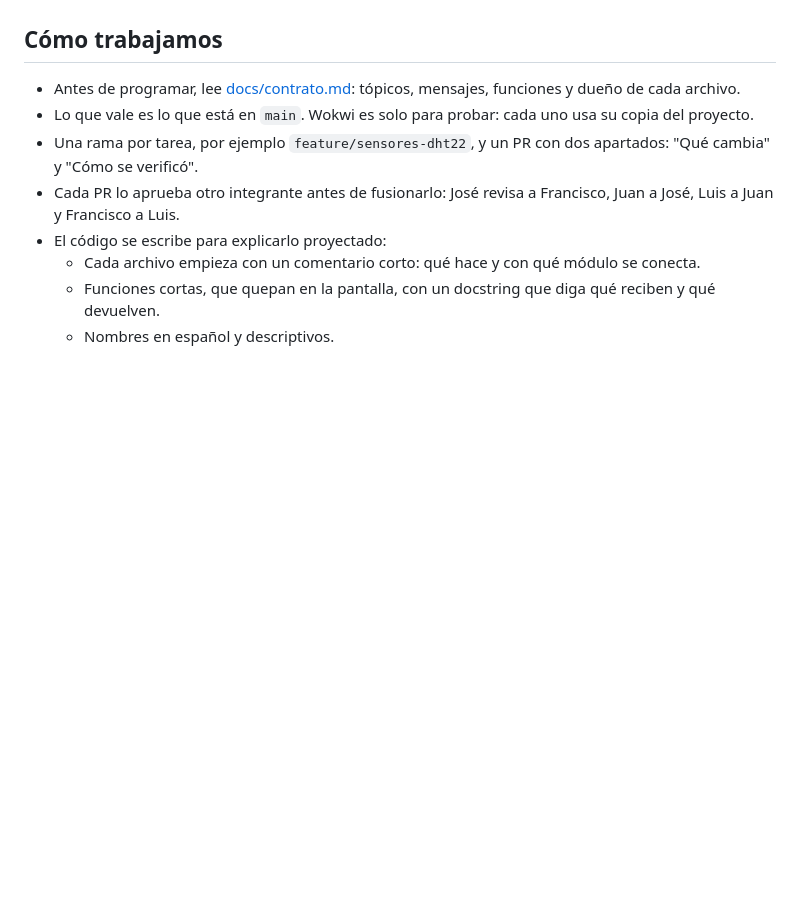
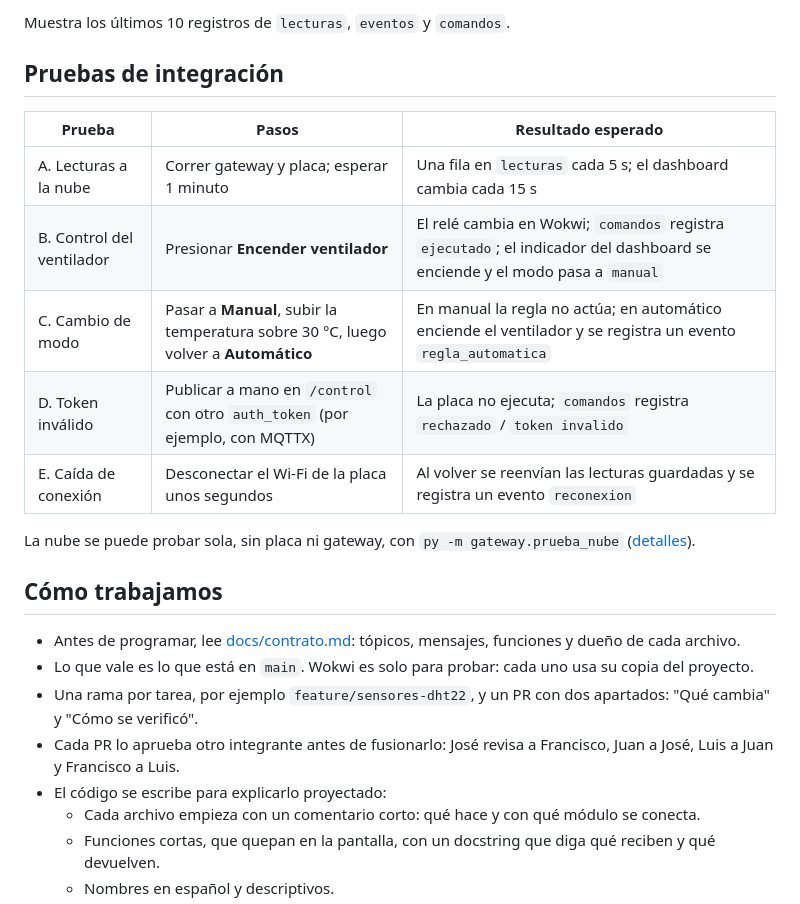
Before and after one commit to fran0699/invernadero-iot, a Markdown page: README.md, the part around one of its changes. GitHub-like rendering; blank space fills up the shorter version.

```diff
--- a/README.md
+++ b/README.md
@@ -28,3 +110,16 @@ Se completa cuando cada módulo esté listo.
+Muestra los últimos 10 registros de `lecturas`, `eventos` y `comandos`.
+
+## Pruebas de integración
+
+| Prueba | Pasos | Resultado esperado |
+|---|---|---|
+| A. Lecturas a la nube | Correr gateway y placa; esperar 1 minuto | Una fila en `lecturas` cada 5 s; el dashboard cambia cada 15 s |
+| B. Control del ventilador | Presionar **Encender ventilador** | El relé cambia en Wokwi; `comandos` registra `ejecutado`; el indicador del dashboard se enciende y el modo pasa a `manual` |
+| C. Cambio de modo | Pasar a **Manual**, subir la temperatura sobre 30 °C, luego volver a **Automático** | En manual la regla no actúa; en automático enciende el ventilador y se registra un evento `regla_automatica` |
+| D. Token inválido | Publicar a mano en `/control` con otro `auth_token` (por ejemplo, con MQTTX) | La placa no ejecuta; `comandos` registra `rechazado` / `token invalido` |
+| E. Caída de conexión | Desconectar el Wi-Fi de la placa unos segundos | Al volver se reenvían las lecturas guardadas y se registra un evento `reconexion` |
+
+La nube se puede probar sola, sin placa ni gateway, con `py -m gateway.prueba_nube` ([detalles](docs/configuracion_nube.md#5-probar-la-conexión-sin-la-placa-ni-el-gateway)).
 
 ## Cómo trabajamos
 
```
Also changed, not shown: other parts of README.md (+94 -12 lines), docs/arquitectura.md (added, +87 -0 lines), docs/configuracion_nube.md (added, +151 -0 lines), docs/flujo_datos.md (added, +176 -0 lines), docs/img/arquitectura.png (added), docs/img/flujo_eventos.png (added), docs/img/flujo_lectura.png (added), docs/img/flujo_orden.png (added), docs/img/flujo_resumen.png (added), 4 other files.
